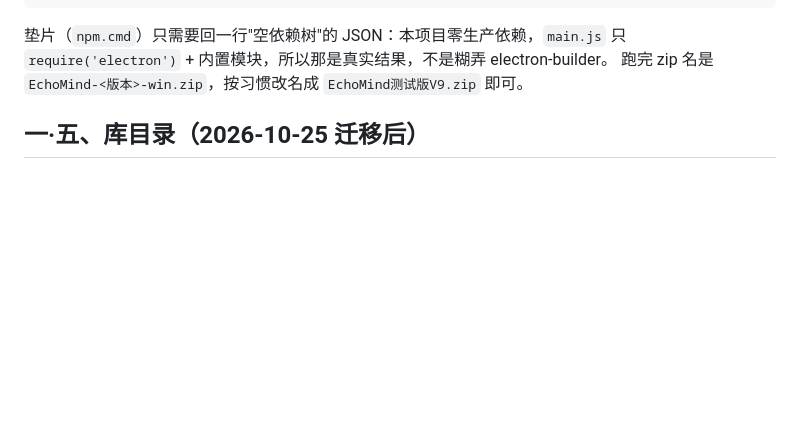
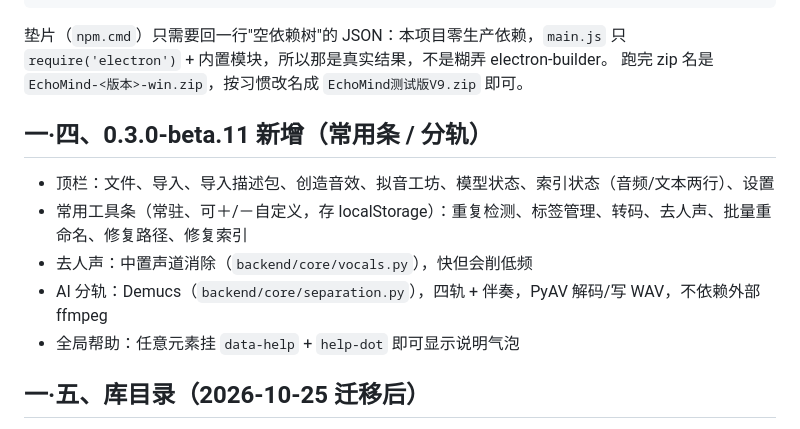
Before and after one commit to Bastzber/EchoMind, a Markdown page: docs/HANDOFF.md, the part around the change. Rendered like a GitHub page; blank space fills up the shorter version.

```diff
--- a/docs/HANDOFF.md
+++ b/docs/HANDOFF.md
@@ -40,6 +40,14 @@ $env:PATH = '<npm 垫片目录>;<DSH node 所在 bin>;' + $env:PATH
 垫片（`npm.cmd`）只需要回一行"空依赖树"的 JSON：本项目零生产依赖，`main.js` 只
 `require('electron')` + 内置模块，所以那是真实结果，不是糊弄 electron-builder。
 跑完 zip 名是 `EchoMind-<版本>-win.zip`，按习惯改名成 `EchoMind测试版V9.zip` 即可。
+
+## 一·四、0.3.0-beta.11 新增（常用条 / 分轨）
+
+- 顶栏：文件、导入、导入描述包、创造音效、拟音工坊、模型状态、索引状态（音频/文本两行）、设置
+- 常用工具条（常驻、可＋/－自定义，存 localStorage）：重复检测、标签管理、转码、去人声、批量重命名、修复路径、修复索引
+- 去人声：中置声道消除（`backend/core/vocals.py`），快但会削低频
+- AI 分轨：Demucs（`backend/core/separation.py`），四轨 + 伴奏，PyAV 解码/写 WAV，不依赖外部 ffmpeg
+- 全局帮助：任意元素挂 `data-help` + `help-dot` 即可显示说明气泡
 
 ## 一·五、库目录（2026-10-25 迁移后）
 
```
Also changed, not shown: CHANGELOG.md (+3 -0 lines), docs/发布检查清单.md (+7 -0 lines).
